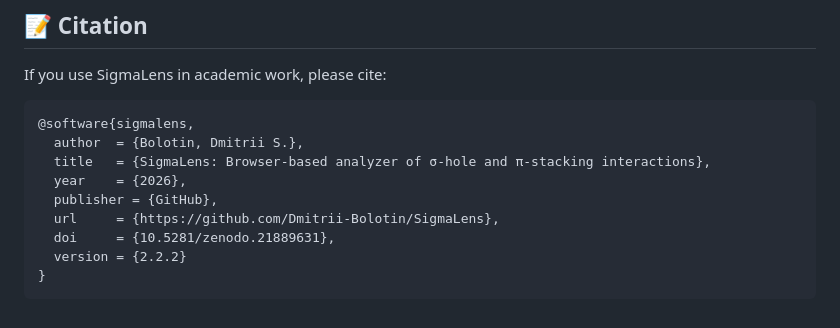
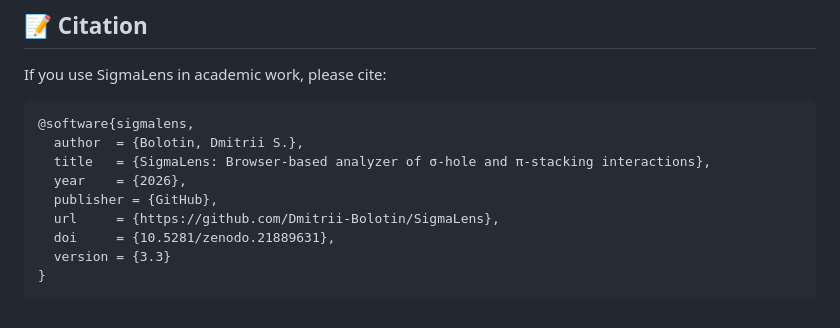
Before and after one commit to Dmitrii-Bolotin/NCI-Lens, a Markdown page: README.md, the part around the change. Rendered like a GitHub page.

Commit message:
Bump version to 3.3 in README

````diff
--- a/README.md
+++ b/README.md
@@ -107,6 +107,6 @@ If you use SigmaLens in academic work, please cite:
   publisher = {GitHub},
   url     = {https://github.com/Dmitrii-Bolotin/SigmaLens},
   doi     = {10.5281/zenodo.21889631},
-  version = {2.2.2}
+  version = {3.3}
 }
 ```
````
